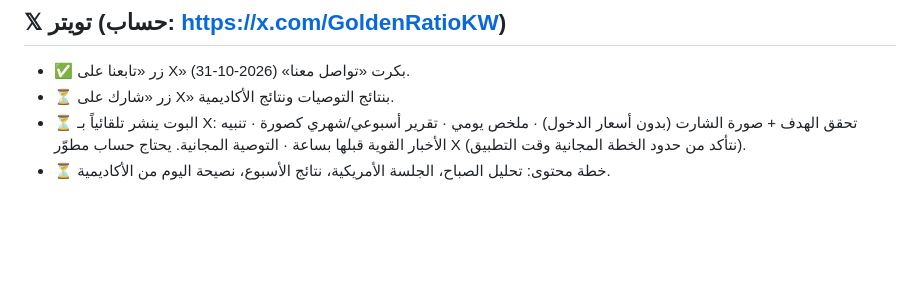
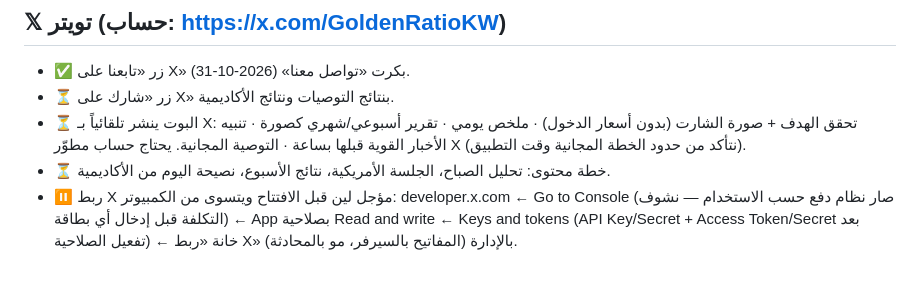
Before and after one commit to gapnhrt-oss/golden-ratio-app, a Markdown page: _src/roadmap.md, the part around the change. Rendered like a GitHub page; blank space fills up the shorter version.

Commit message:
Roadmap: X linking postponed (pay-per-use API), steps noted
Co-Authored-By: Claude Opus 5.5 <noreply@anthropic.com>
Claude-Session: https://claude.ai/code/session_01UUaZVTHS7JX1ySyLpTzsbS

```diff
--- a/_src/roadmap.md
+++ b/_src/roadmap.md
@@ -39,3 +39,4 @@
 - ⏳ زر «شارك على X» بنتائج التوصيات ونتائج الأكاديمية.
 - ⏳ البوت ينشر تلقائياً بـ X: تحقق الهدف + صورة الشارت (بدون أسعار الدخول) · ملخص يومي · تقرير أسبوعي/شهري كصورة · تنبيه الأخبار القوية قبلها بساعة · التوصية المجانية. يحتاج حساب مطوّر X (نتأكد من حدود الخطة المجانية وقت التطبيق).
 - ⏳ خطة محتوى: تحليل الصباح، الجلسة الأمريكية، نتائج الأسبوع، نصيحة اليوم من الأكاديمية.
+- ⏸️ ربط X مؤجل لين قبل الافتتاح ويتسوى من الكمبيوتر: developer.x.com ← Go to Console (صار نظام دفع حسب الاستخدام — نشوف التكلفة قبل إدخال أي بطاقة) ← App بصلاحية Read and write ← Keys and tokens (API Key/Secret + Access Token/Secret بعد تفعيل الصلاحية) ← خانة «ربط X» بالإدارة (المفاتيح بالسيرفر، مو بالمحادثة).
```
